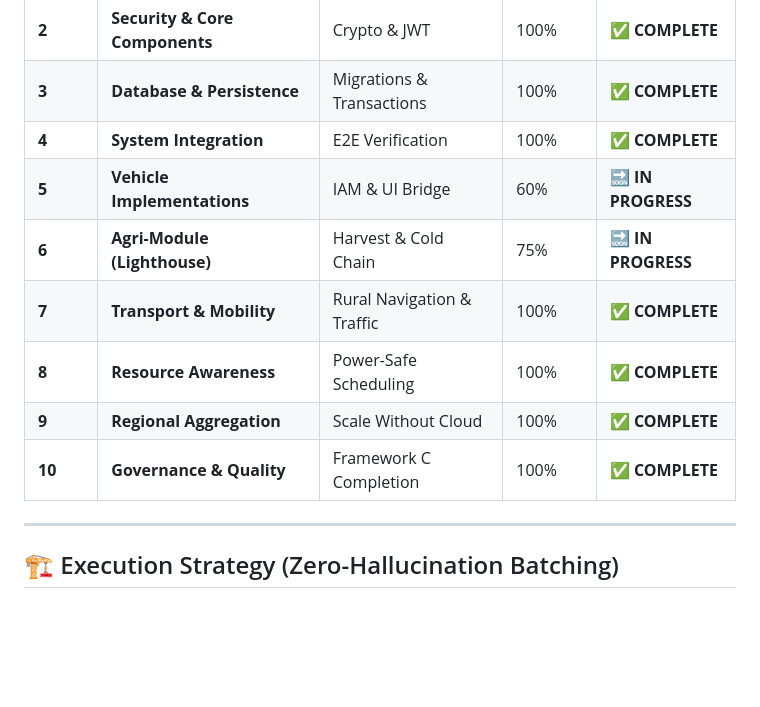
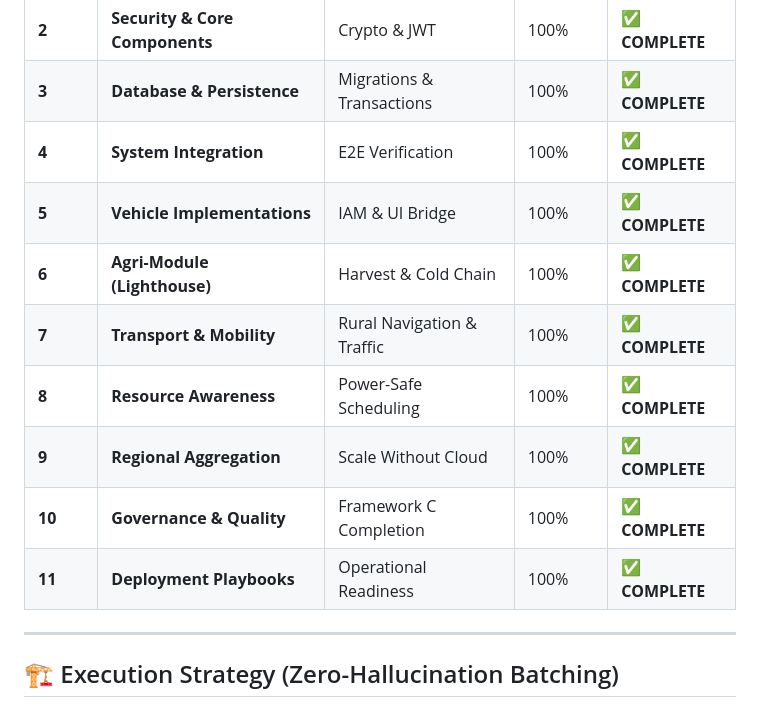
Before and after one commit to peteroluoch/africa-offline-os, a Markdown page: docs/02_ROADMAP.md, the part around one of its changes. Rendered like a GitHub page; blank space fills up the shorter version.

```diff
--- a/docs/02_ROADMAP.md
+++ b/docs/02_ROADMAP.md
@@ -17,12 +17,13 @@
 | **2** | **Security & Core Components** | Crypto & JWT | 100% | ✅ **COMPLETE** |
 | **3** | **Database & Persistence** | Migrations & Transactions | 100% | ✅ **COMPLETE** |
 | **4** | **System Integration** | E2E Verification | 100% | ✅ **COMPLETE** |
-| **5** | **Vehicle Implementations** | IAM & UI Bridge | 60% | 🔜 **IN PROGRESS** |
-| **6** | **Agri-Module (Lighthouse)**| Harvest & Cold Chain | 75% | 🔜 **IN PROGRESS** |
+| **5** | **Vehicle Implementations** | IAM & UI Bridge | 100% | ✅ **COMPLETE** |
+| **6** | **Agri-Module (Lighthouse)**| Harvest & Cold Chain | 100% | ✅ **COMPLETE** |
 | **7** | **Transport & Mobility** | Rural Navigation & Traffic | 100% | ✅ **COMPLETE** |
 | **8** | **Resource Awareness** | Power-Safe Scheduling | 100% | ✅ **COMPLETE** |
 | **9** | **Regional Aggregation** | Scale Without Cloud | 100% | ✅ **COMPLETE** |
 | **10**| **Governance & Quality** | Framework C Completion | 100% | ✅ **COMPLETE** |
+| **11**| **Deployment Playbooks** | Operational Readiness | 100% | ✅ **COMPLETE** |
 
 ---
 
```
Also changed, not shown: other parts of docs/02_ROADMAP.md (+22 -1 lines).
